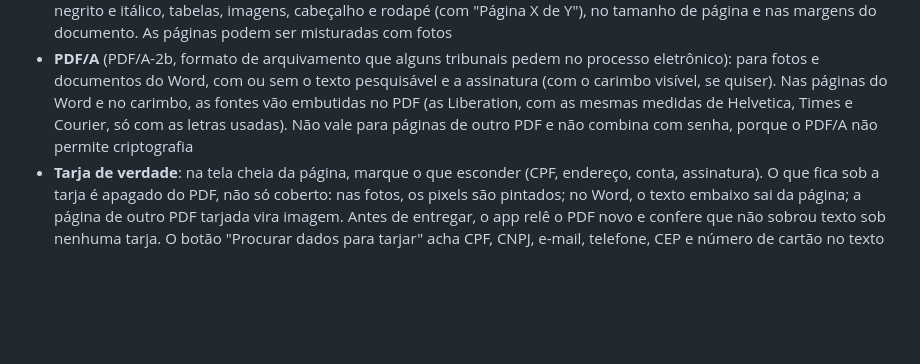
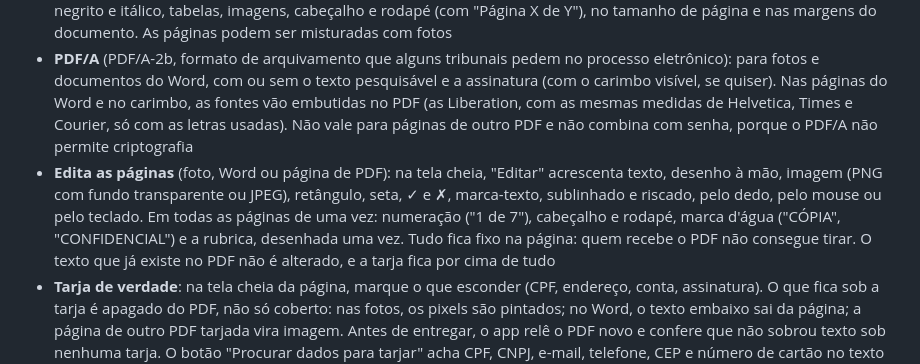
Before and after one commit to sanklerbergman/doc-scanner-pdf-engine, a Markdown page: README.md, the part around the change. GitHub-like rendering; blank space fills up the shorter version.

```diff
--- a/README.md
+++ b/README.md
@@ -16,6 +16,7 @@ Feito pela comunidade, para a comunidade.
 - Baixar ou compartilhar o PDF (no celular)
 - Abre **documentos do Word (.docx)**: o PDF sai com texto de verdade (selecionável e pesquisável), com títulos, listas, negrito e itálico, tabelas, imagens, cabeçalho e rodapé (com "Página X de Y"), no tamanho de página e nas margens do documento. As páginas podem ser misturadas com fotos
 - **PDF/A** (PDF/A-2b, formato de arquivamento que alguns tribunais pedem no processo eletrônico): para fotos e documentos do Word, com ou sem o texto pesquisável e a assinatura (com o carimbo visível, se quiser). Nas páginas do Word e no carimbo, as fontes vão embutidas no PDF (as Liberation, com as mesmas medidas de Helvetica, Times e Courier, só com as letras usadas). Não vale para páginas de outro PDF e não combina com senha, porque o PDF/A não permite criptografia
+- **Edita as páginas** (foto, Word ou página de PDF): na tela cheia, "Editar" acrescenta texto, desenho à mão, imagem (PNG com fundo transparente ou JPEG), retângulo, seta, ✓ e ✗, marca-texto, sublinhado e riscado, pelo dedo, pelo mouse ou pelo teclado. Em todas as páginas de uma vez: numeração ("1 de 7"), cabeçalho e rodapé, marca d'água ("CÓPIA", "CONFIDENCIAL") e a rubrica, desenhada uma vez. Tudo fica fixo na página: quem recebe o PDF não consegue tirar. O texto que já existe no PDF não é alterado, e a tarja fica por cima de tudo
 - **Tarja de verdade**: na tela cheia da página, marque o que esconder (CPF, endereço, conta, assinatura). O que fica sob a tarja é apagado do PDF, não só coberto: nas fotos, os pixels são pintados; no Word, o texto embaixo sai da página; a página de outro PDF tarjada vira imagem. Antes de entregar, o app relê o PDF novo e confere que não sobrou texto sob nenhuma tarja. O botão "Procurar dados para tarjar" acha CPF, CNPJ, e-mail, telefone, CEP e número de cartão no texto das páginas (nas fotos e nos PDFs escaneados, com o OCR) e sugere as tarjas, que a pessoa confirma uma a uma
 - Abre **PDFs com senha** (contracheques, extratos, faturas): o app pede a senha, que só é usada no aparelho e não fica guardada. PDF que só tem restrições do autor abre direto. O PDF novo sai sem senha, a não ser que você ligue "Proteger o PDF com senha"
 - **Protege o PDF gerado com senha** (AES-256): quem receber precisa da senha para abrir. O app não guarda a senha nem tem como recuperá-la
```
Also changed, not shown: MELHORIAS.md (+34 -9 lines).
